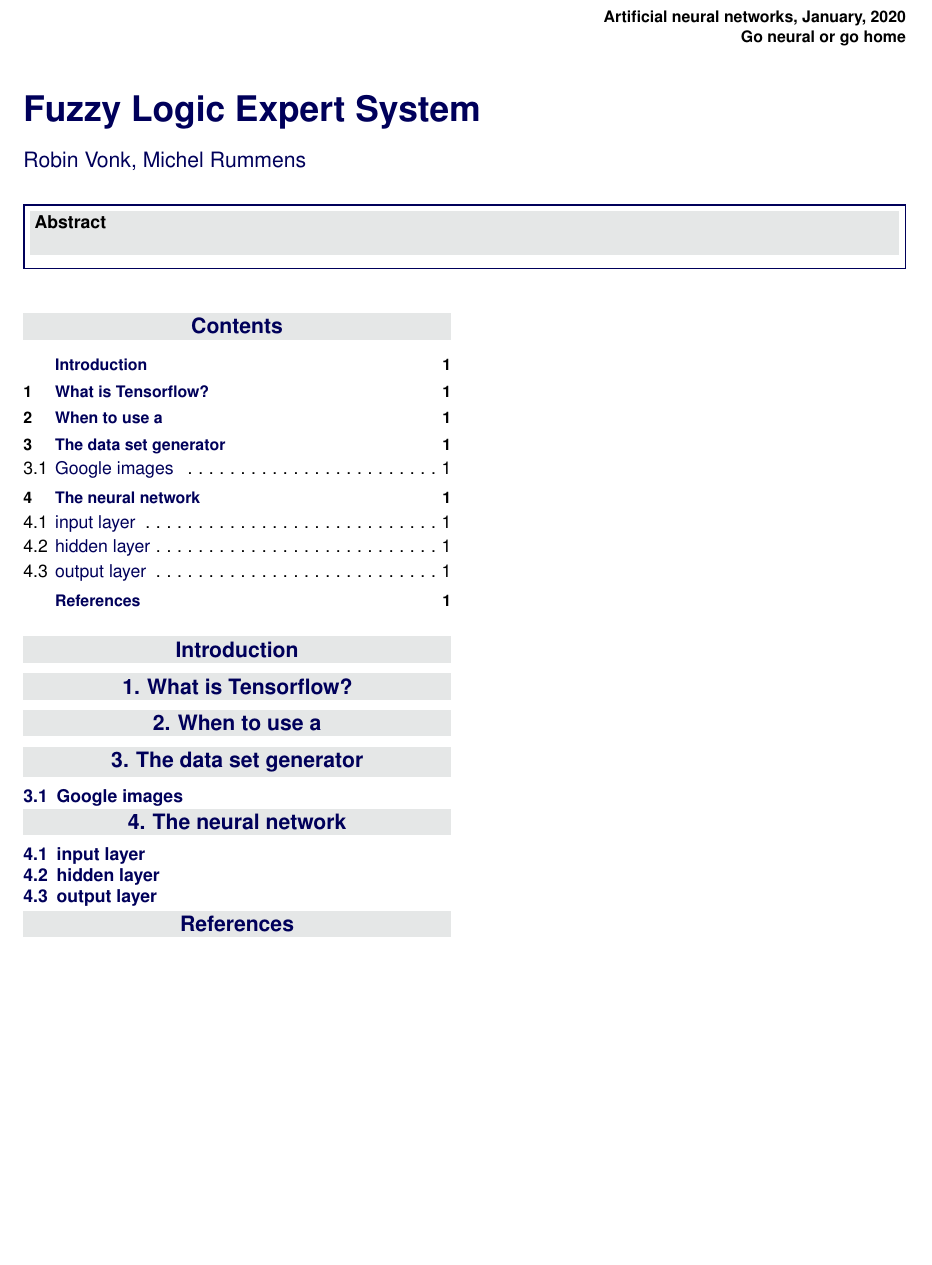
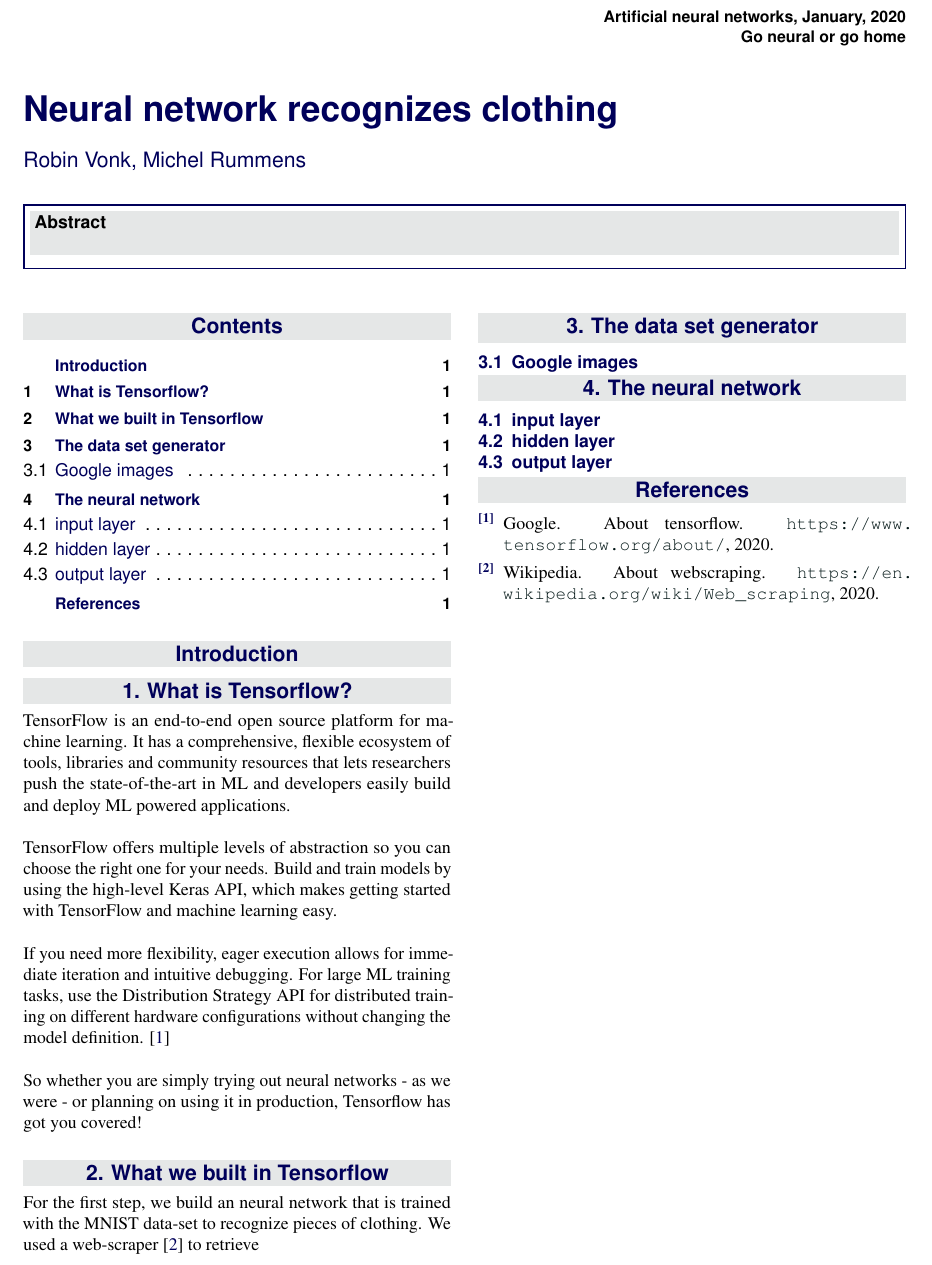
Before and after one commit to obin1000/Tensorflow_Generic_Neural_Network, a LaTeX document (Paper/neural-network-tensorflow.tex): part of the page, cut so that both start at the same text, the shorter picture padded with empty space. Compiled offline with pdfLaTeX.

Commit message:
Updates from Overleaf

```diff
--- a/Paper/neural-network-tensorflow.tex
+++ b/Paper/neural-network-tensorflow.tex
@@ -53,7 +53,7 @@
 \JournalInfo{Artificial neural networks, January, 2020} % Journal information
 \Archive{Go neural or go home} % Additional notes (e.g. copyright, DOI, review/research article)
 
-\PaperTitle{Fuzzy Logic Expert System} % Article title
+\PaperTitle{Neural network recognizes clothing} % Article title
 
 \Authors{Robin Vonk, Michel Rummens} % Authors
 % \textsuperscript{1}*
@@ -103,9 +103,14 @@
 
 %------------------------------------------------
 \section{What is Tensorflow?}
+TensorFlow is an end-to-end open source platform for machine learning. It has a comprehensive, flexible ecosystem of tools, libraries and community resources that lets researchers push the state-of-the-art in ML and developers easily build and deploy ML powered applications.\\ \\
+TensorFlow offers multiple levels of abstraction so you can choose the right one for your needs. Build and train models by using the high-level Keras API, which makes getting started with TensorFlow and machine learning easy.\\ \\
+If you need more flexibility, eager execution allows for immediate iteration and intuitive debugging. For large ML training tasks, use the Distribution Strategy API for distributed training on different hardware configurations without changing the model definition. \cite{Tensorflow} \\ \\
+So whether you are simply trying out neural networks - as we were - or planning on using it in production, Tensorflow has got you covered!
 
-
-\section{When to use a }
+\section{What we built in Tensorflow}
+For the first step, we build an neural network that is trained with the MNIST data-set to recognize pieces of clothing.
+We used a web-scraper \cite{WebScraping} to retrieve
 
 \section{The data set generator}
 
```
Also changed, not shown: Paper/References.bib (+17 -0 lines).
